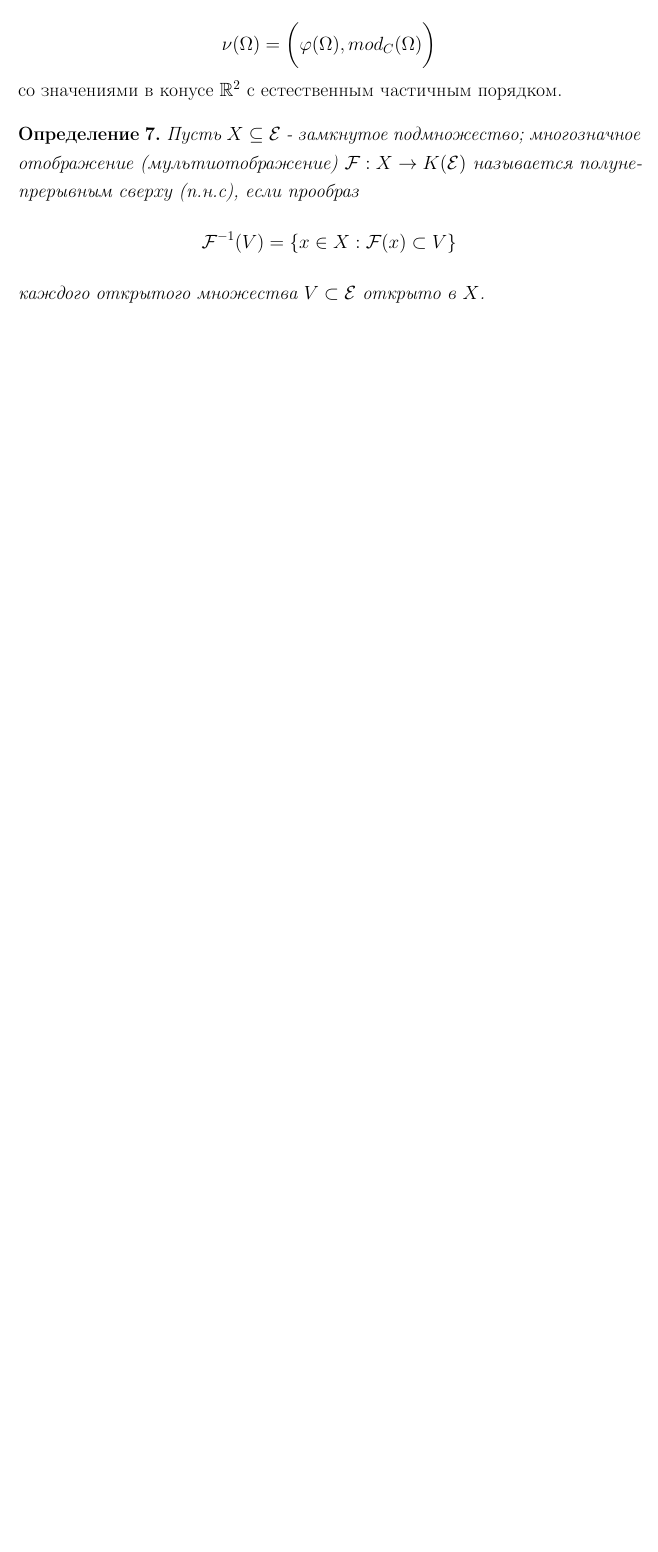
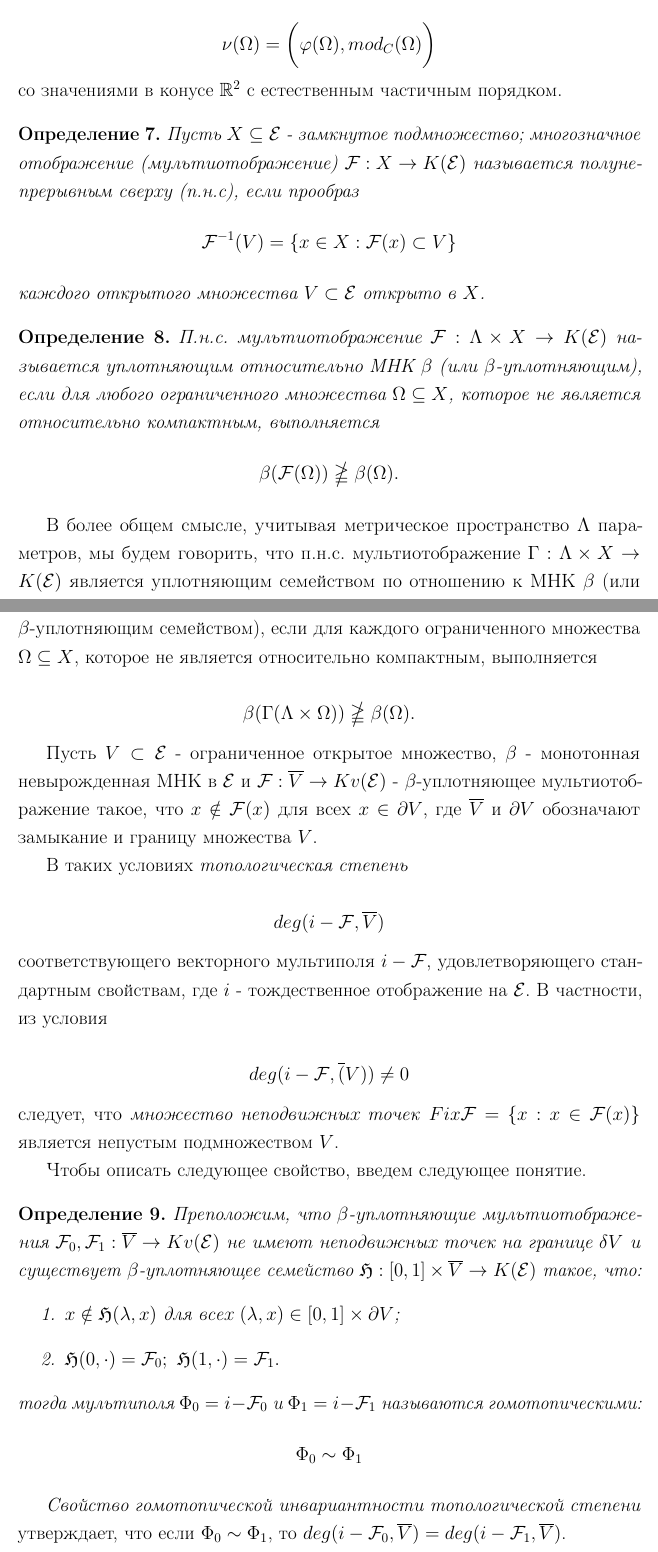
Before and after one commit to ijustbsd/diplom-kate-2021, a LaTeX thesis (diplom.tex, which reads main.tex): part of page 7 of 13 before the commit and two parts of pages 7 and 8 of 15 after it, the two joined at a grey line, cut so that both start at the same text, the shorter picture padded with empty space. Compiled offline with pdfLaTeX.

Commit message:
Переведён раздел 2.2

```diff
--- a/main.tex
+++ b/main.tex
@@ -223,3 +223,52 @@ $$\nu(\Omega) = \bigg( \varphi(\Omega),mod_{C}(\Omega) \bigg)$$
     каждого открытого множества $V \subset \mathcal{E}$ открыто в $X$.
 \end{definition}
 
+\begin{definition}
+    П.н.с. мультиотображение $\mathcal{F}: \Lambda \times X \rightarrow K(\mathcal{E})$ называется уплотняющим относительно
+    МНК $\beta$ (или $\beta$-уплотняющим), если для любого ограниченного множества $\Omega \subseteq X$, которое не является относительно
+    компактным, выполняется
+    $$\beta(\mathcal{F}(\Omega)) \ngeqq \beta(\Omega).$$
+\end{definition}
+
+В более общем смысле, учитывая метрическое пространство $\Lambda$ параметров, мы будем говорить, что п.н.с. мультиотображение
+$\Gamma: \Lambda \times X \rightarrow K(\mathcal{E})$ является уплотняющим семейством по отношению к МНК $\beta$ (или $\beta$-уплотняющим
+семейством), если для каждого ограниченного множества $\Omega \subseteq X$, которое не является относительно компактным, выполняется
+
+$$\beta(\Gamma(\Lambda \times \Omega)) \ngeqq \beta(\Omega).$$
+
+Пусть $V \subset \mathcal{E}$ - ограниченное открытое множество, $\beta$ - монотонная невырожденная МНК в $\mathcal{E}$
+и $\mathcal{F}: \overline{V} \rightarrow Kv(\mathcal{E})$ - $\beta$-уплотняющее мультиотображение такое, что $x \notin \mathcal{F}(x)$
+для всех $x \in \partial V$, где $\overline{V}$ и $\partial V$ обозначают замыкание и границу множества $V$.
+
+В таких условиях \textit{топологическая степень}
+
+$$deg(i - \mathcal{F}, \overline{V})$$
+
+\noindent соответствующего векторного мультиполя $i - \mathcal{F}$, удовлетворяющего стандартным свойствам, где $i$ -
+тождественное отображение на $\mathcal{E}$. В частности, из условия
+
+$$deg(i - \mathcal{F}, \overline(V)) \neq 0$$
+
+\noindent следует, что \textit{множество неподвижных точек} $Fix\mathcal{F} = \{x: x \in \mathcal{F}(x)\}$ является непустым подмножеством $V$.
+
+Чтобы описать следующее свойство, введем следующее понятие.
+
+\begin{definition}
+    Преположим, что $\beta$-уплотняющие мультиотображения $\mathcal{F}_0, \mathcal{F}_1: \overline{V} \rightarrow Kv(\mathcal{E})$
+    не имеют неподвижных точек на границе $\delta V$ и существует $\beta$-уплотняющее семейство
+    $\mathfrak{H}: [0, 1] \times \overline{V} \rightarrow K(\mathcal{E})$ такое, что:
+    \begin{enumerate}
+        \item $x \notin \mathfrak{H}(\lambda, x)$ для всех $(\lambda, x) \in [0, 1] \times \partial V$;
+        \item $\mathfrak{H}(0, \cdot{}) = \mathcal{F}_0; \ \mathfrak{H}(1, \cdot{}) = \mathcal{F}_1.$
+    \end{enumerate}
+    тогда мультиполя $\Phi_0 = i - \mathcal{F}_0$ и $\Phi_1 = i - \mathcal{F}_1$ называются гомотопическими:
+    $$\Phi_0 \sim \Phi_1$$
+\end{definition}
+
+\textit{Свойство гомотопической инвариантности топологической степени} утверждает, что если $\Phi_0 \sim \Phi_1$, то
+$deg(i - \mathcal{F}_0, \overline{V}) = deg(i - \mathcal{F}_1, \overline{V})$.
+
+Отметим еще следующее свойство топологической степени, которое нам понадобится в дальнейшем. \textit{Свойство нормализации}.
+Если $\mathcal{F}(x) \equiv A \in K(\mathcal{E})$, то
+
+\begin{equation*}
```
Also changed, not shown: main.tex (7 more changed lines).
